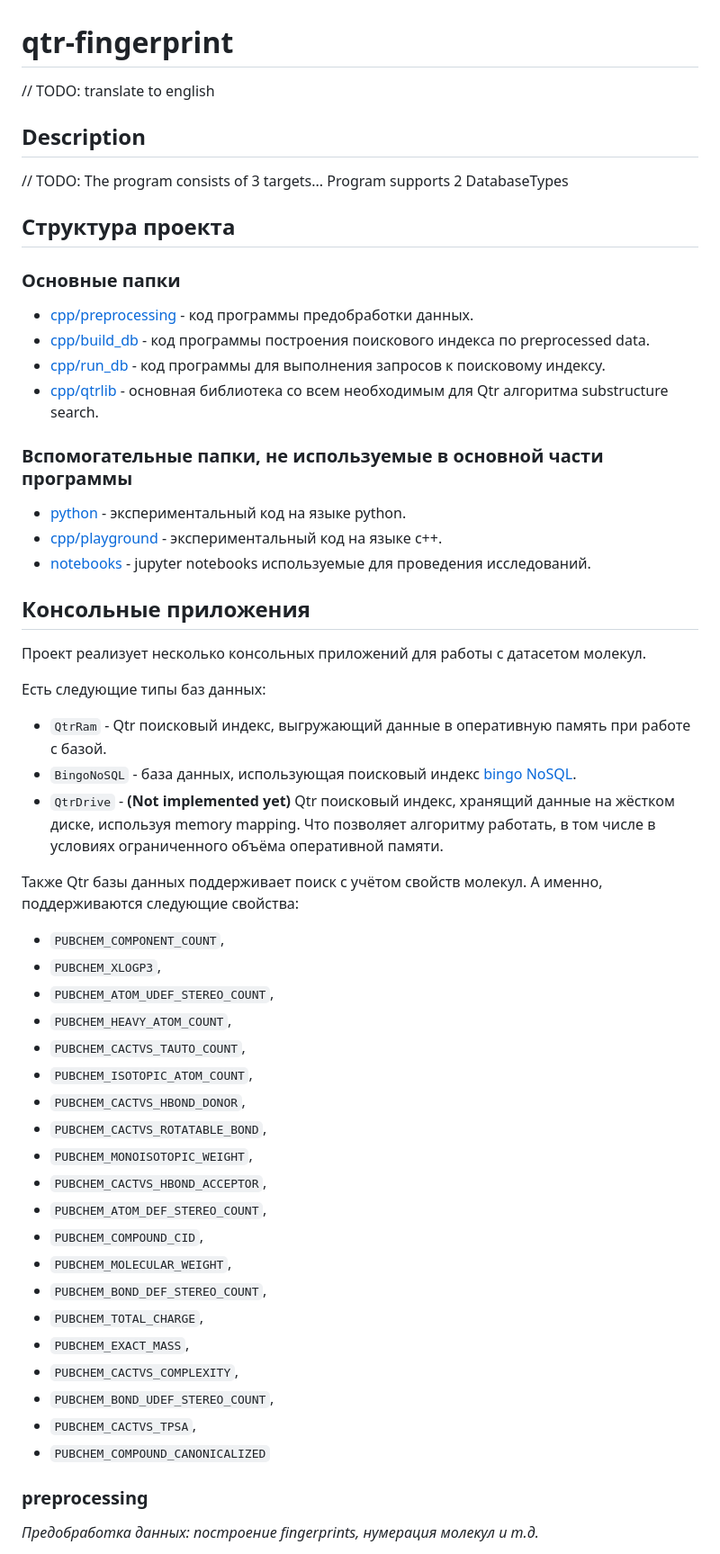
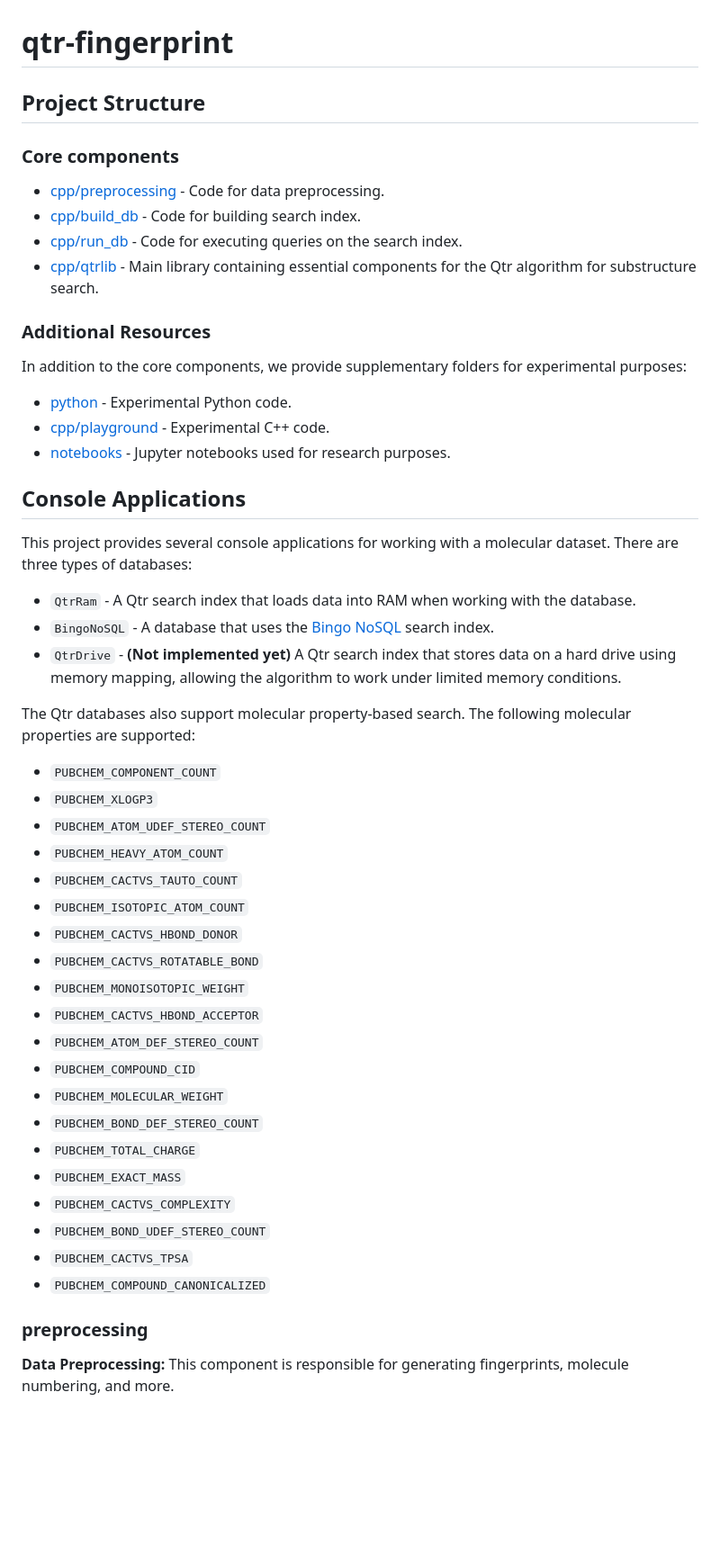
Before and after one commit to quantori/qtr-fingerprint, a Markdown page: README.md, the part around one of its changes. Shown at 90% size. GitHub-like rendering; blank space fills up the shorter version.

```diff
--- a/README.md
+++ b/README.md
@@ -1,63 +1,57 @@
 # qtr-fingerprint
 
-// TODO: translate to english
+## Project Structure
 
-## Description
+### Core components
 
-// TODO: The program consists of 3 targets... Program supports 2 DatabaseTypes
+* [cpp/preprocessing](cpp/preprocessing) - Code for data preprocessing.
+* [cpp/build_db](cpp/build_db) - Code for building search index.
+* [cpp/run_db](cpp/run_db) - Code for executing queries on the search index.
+* [cpp/qtrlib](cpp/qtrlib) - Main library containing essential components for the Qtr algorithm for substructure search.
 
-## Структура проекта
+### Additional Resources
 
-### Основные папки
+In addition to the core components, we provide supplementary folders for experimental purposes:
 
-* [cpp/preprocessing](cpp/preprocessing) - код программы предобработки данных.
-* [cpp/build_db](cpp/build_db) - код программы построения поискового индекса по preprocessed data.
-* [cpp/run_db](cpp/run_db) - код программы для выполнения запросов к поисковому индексу.
-* [cpp/qtrlib](cpp/qtrlib) - основная библиотека со всем необходимым для Qtr алгоритма substructure search.
+* [python](python) - Experimental Python code.
+* [cpp/playground](cpp/playground) - Experimental C++ code.
+* [notebooks](notebooks) - Jupyter notebooks used for research purposes.
 
-### Вспомогательные папки, не используемые в основной части программы
+## Console Applications
 
-* [python](python) - экспериментальный код на языке python.
-* [cpp/playground](cpp/playground) - экспериментальный код на языке c++.
-* [notebooks](notebooks) - jupyter notebooks используемые для проведения исследований.
+This project provides several console applications for working with a molecular dataset. There are three types of
+databases:
 
-## Консольные приложения
+* `QtrRam` - A Qtr search index that loads data into RAM when working with the database.
+* `BingoNoSQL` - A database that uses the [Bingo NoSQL](https://lifescience.opensource.epam.com/bingo/bingo-nosql.html)
+  search index.
+* `QtrDrive` - **(Not implemented yet)** A Qtr search index that stores data on a hard drive using memory mapping,
+  allowing the algorithm to work under limited memory conditions.
 
-Проект реализует несколько консольных приложений для работы с датасетом молекул.
+The Qtr databases also support molecular property-based search. The following molecular properties are supported:
 
-Есть следующие типы баз данных:
-
-* `QtrRam` - Qtr поисковый индекс, выгружающий данные в оперативную память при работе с базой.
-* `BingoNoSQL` - база данных, использующая поисковый
-  индекс [bingo NoSQL](https://lifescience.opensource.epam.com/bingo/bingo-nosql.html).
-* `QtrDrive` - **(Not implemented yet)** Qtr поисковый индекс, хранящий данные на жёстком диске, используя memory
-  mapping. Что позволяет алгоритму работать, в том числе в условиях ограниченного объёма оперативной памяти.
-
-Также Qtr базы данных поддерживает поиск с учётом свойств молекул.
-А именно, поддерживаются следующие свойства:
-
-- `PUBCHEM_COMPONENT_COUNT`,
-- `PUBCHEM_XLOGP3`,
-- `PUBCHEM_ATOM_UDEF_STEREO_COUNT`,
-- `PUBCHEM_HEAVY_ATOM_COUNT`,
-- `PUBCHEM_CACTVS_TAUTO_COUNT`,
-- `PUBCHEM_ISOTOPIC_ATOM_COUNT`,
-- `PUBCHEM_CACTVS_HBOND_DONOR`,
-- `PUBCHEM_CACTVS_ROTATABLE_BOND`,
-- `PUBCHEM_MONOISOTOPIC_WEIGHT`,
-- `PUBCHEM_CACTVS_HBOND_ACCEPTOR`,
-- `PUBCHEM_ATOM_DEF_STEREO_COUNT`,
-- `PUBCHEM_COMPOUND_CID`,
-- `PUBCHEM_MOLECULAR_WEIGHT`,
-- `PUBCHEM_BOND_DEF_STEREO_COUNT`,
-- `PUBCHEM_TOTAL_CHARGE`,
-- `PUBCHEM_EXACT_MASS`,
-- `PUBCHEM_CACTVS_COMPLEXITY`,
-- `PUBCHEM_BOND_UDEF_STEREO_COUNT`,
-- `PUBCHEM_CACTVS_TPSA`,
+- `PUBCHEM_COMPONENT_COUNT`
+- `PUBCHEM_XLOGP3`
+- `PUBCHEM_ATOM_UDEF_STEREO_COUNT`
+- `PUBCHEM_HEAVY_ATOM_COUNT`
+- `PUBCHEM_CACTVS_TAUTO_COUNT`
+- `PUBCHEM_ISOTOPIC_ATOM_COUNT`
+- `PUBCHEM_CACTVS_HBOND_DONOR`
+- `PUBCHEM_CACTVS_ROTATABLE_BOND`
+- `PUBCHEM_MONOISOTOPIC_WEIGHT`
+- `PUBCHEM_CACTVS_HBOND_ACCEPTOR`
+- `PUBCHEM_ATOM_DEF_STEREO_COUNT`
+- `PUBCHEM_COMPOUND_CID`
+- `PUBCHEM_MOLECULAR_WEIGHT`
+- `PUBCHEM_BOND_DEF_STEREO_COUNT`
+- `PUBCHEM_TOTAL_CHARGE`
+- `PUBCHEM_EXACT_MASS`
+- `PUBCHEM_CACTVS_COMPLEXITY`
+- `PUBCHEM_BOND_UDEF_STEREO_COUNT`
+- `PUBCHEM_CACTVS_TPSA`
 - `PUBCHEM_COMPOUND_CANONICALIZED`
 
 ### preprocessing
 
-_Предобработка данных: построение fingerprints, нумерация молекул и т.д._
+**Data Preprocessing:** This component is responsible for generating fingerprints, molecule numbering, and more.
 
```
Also changed, not shown: other parts of README.md (+58 -56 lines).
